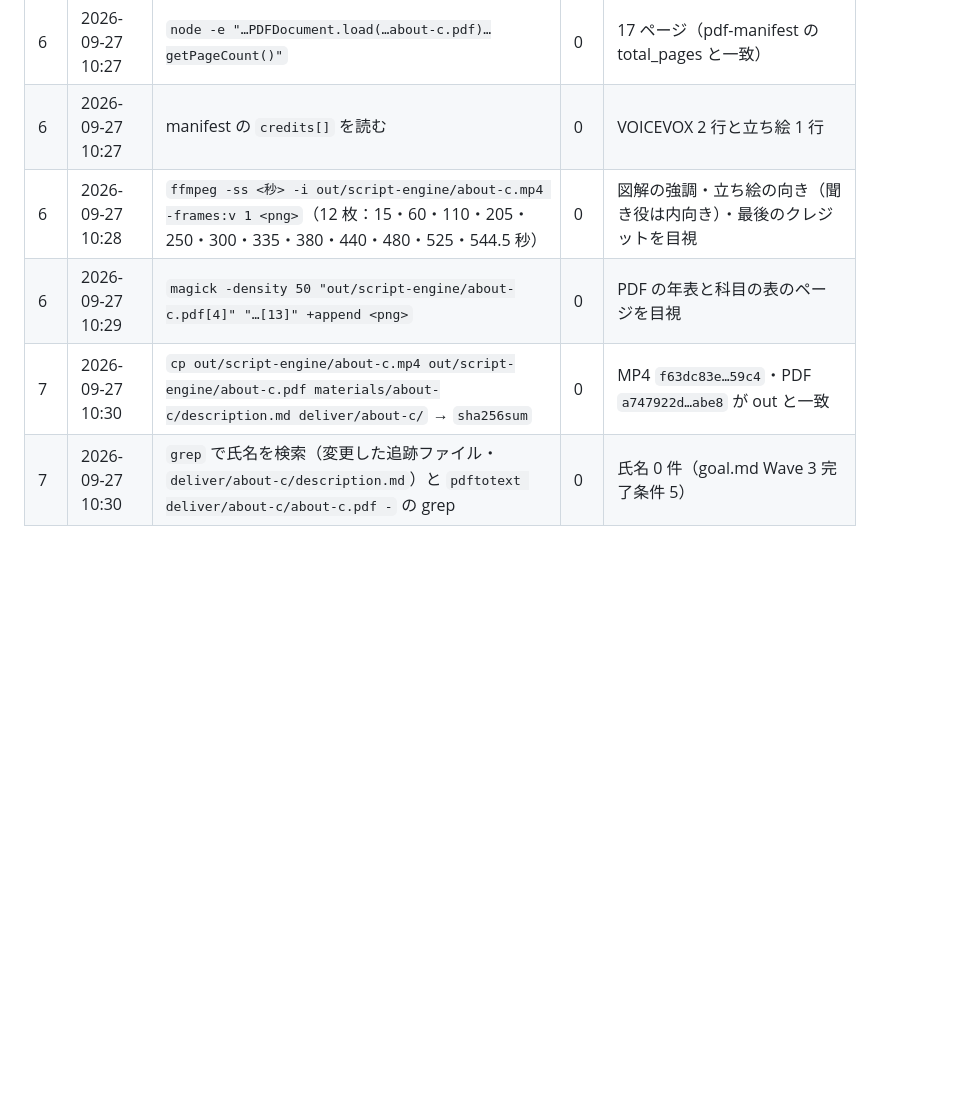
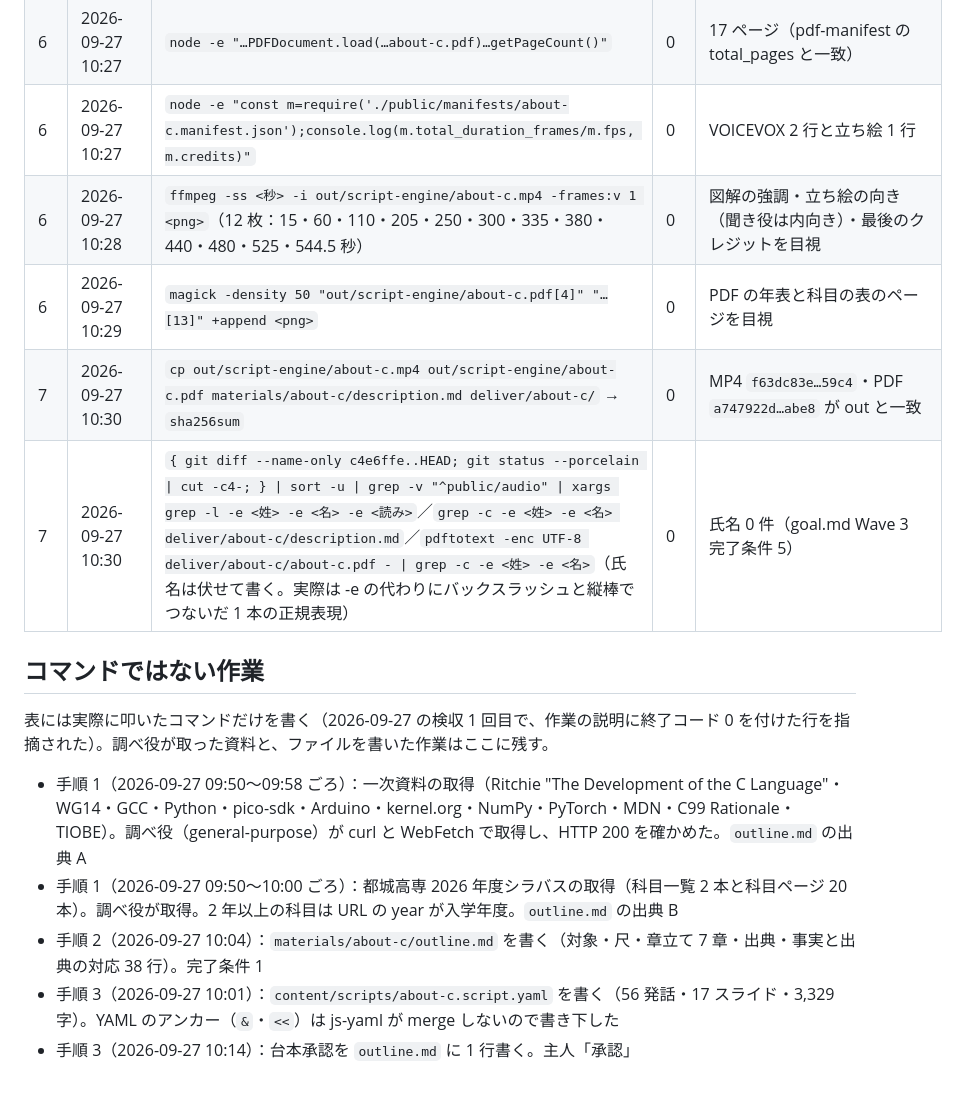
Before and after one commit to sougetuOte/Laterna, a Markdown page: materials/about-c/build-log.md, the part around one of its changes. GitHub-like rendering; blank space fills up the shorter version.

Commit message:
docs(about-c): 作業記録の表を実際に叩いたコマンドだけにし、ファイルを書いた作業などは別の節へ移す（検収 1 回目の FAIL）
Co-Authored-By: Claude Opus 5.5 <noreply@anthropic.com>

```diff
--- a/materials/about-c/build-log.md
+++ b/materials/about-c/build-log.md
@@ -27,8 +22,18 @@
 | 5 | 2026-09-27 10:19〜10:26 | `npm run render:all:script -- about-c`（`out/script-engine/about-c.*` を消してから、バックグラウンドで） | 0 | compile（再合成 0）→ render → PDF。手作業の補正なし |
 | 6 | 2026-09-27 10:27 | `ffprobe -v error -show_entries stream=codec_type,codec_name -show_entries format=duration -of default=nw=1 out/script-engine/about-c.mp4` | 0 | h264＋aac、545.962667 秒（manifest 16377 frames / 30 = 545.9 秒） |
 | 6 | 2026-09-27 10:27 | `node -e "…PDFDocument.load(…about-c.pdf)…getPageCount()"` | 0 | 17 ページ（pdf-manifest の total_pages と一致） |
-| 6 | 2026-09-27 10:27 | manifest の `credits[]` を読む | 0 | VOICEVOX 2 行と立ち絵 1 行 |
+| 6 | 2026-09-27 10:27 | `node -e "const m=require('./public/manifests/about-c.manifest.json');console.log(m.total_duration_frames/m.fps, m.credits)"` | 0 | VOICEVOX 2 行と立ち絵 1 行 |
 | 6 | 2026-09-27 10:28 | `ffmpeg -ss <秒> -i out/script-engine/about-c.mp4 -frames:v 1 <png>`（12 枚：15・60・110・205・250・300・335・380・440・480・525・544.5 秒） | 0 | 図解の強調・立ち絵の向き（聞き役は内向き）・最後のクレジットを目視 |
 | 6 | 2026-09-27 10:29 | `magick -density 50 "out/script-engine/about-c.pdf[4]" "…[13]" +append <png>` | 0 | PDF の年表と科目の表のページを目視 |
 | 7 | 2026-09-27 10:30 | `cp out/script-engine/about-c.mp4 out/script-engine/about-c.pdf materials/about-c/description.md deliver/about-c/` → `sha256sum` | 0 | MP4 `f63dc83e…59c4`・PDF `a747922d…abe8` が out と一致 |
-| 7 | 2026-09-27 10:30 | `grep` で氏名を検索（変更した追跡ファイル・`deliver/about-c/description.md`）と `pdftotext deliver/about-c/about-c.pdf -` の grep | 0 | 氏名 0 件（goal.md Wave 3 完了条件 5） |
+| 7 | 2026-09-27 10:30 | `{ git diff --name-only c4e6ffe..HEAD; git status --porcelain \| cut -c4-; } \| sort -u \| grep -v "^public/audio" \| xargs grep -l -e <姓> -e <名> -e <読み>`／`grep -c -e <姓> -e <名> deliver/about-c/description.md`／`pdftotext -enc UTF-8 deliver/about-c/about-c.pdf - \| grep -c -e <姓> -e <名>`（氏名は伏せて書く。実際は -e の代わりにバックスラッシュと縦棒でつないだ 1 本の正規表現） | 0 | 氏名 0 件（goal.md Wave 3 完了条件 5） |
+
+## コマンドではない作業
+
+表には実際に叩いたコマンドだけを書く（2026-09-27 の検収 1 回目で、作業の説明に終了コード 0 を付けた行を指摘された）。調べ役が取った資料と、ファイルを書いた作業はここに残す。
+
+- 手順 1（2026-09-27 09:50〜09:58 ごろ）：一次資料の取得（Ritchie "The Development of the C Language"・WG14・GCC・Python・pico-sdk・Arduino・kernel.org・NumPy・PyTorch・MDN・C99 Rationale・TIOBE）。調べ役（general-purpose）が curl と WebFetch で取得し、HTTP 200 を確かめた。`outline.md` の出典 A
+- 手順 1（2026-09-27 09:50〜10:00 ごろ）：都城高専 2026 年度シラバスの取得（科目一覧 2 本と科目ページ 20 本）。調べ役が取得。2 年以上の科目は URL の year が入学年度。`outline.md` の出典 B
+- 手順 2（2026-09-27 10:04）：`materials/about-c/outline.md` を書く（対象・尺・章立て 7 章・出典・事実と出典の対応 38 行）。完了条件 1
+- 手順 3（2026-09-27 10:01）：`content/scripts/about-c.script.yaml` を書く（56 発話・17 スライド・3,329 字）。YAML のアンカー（`&`・`<<`）は js-yaml が merge しないので書き下した
+- 手順 3（2026-09-27 10:14）：台本承認を `outline.md` に 1 行書く。主人「承認」
```
Also changed, not shown: other parts of materials/about-c/build-log.md (+0 -5 lines).
